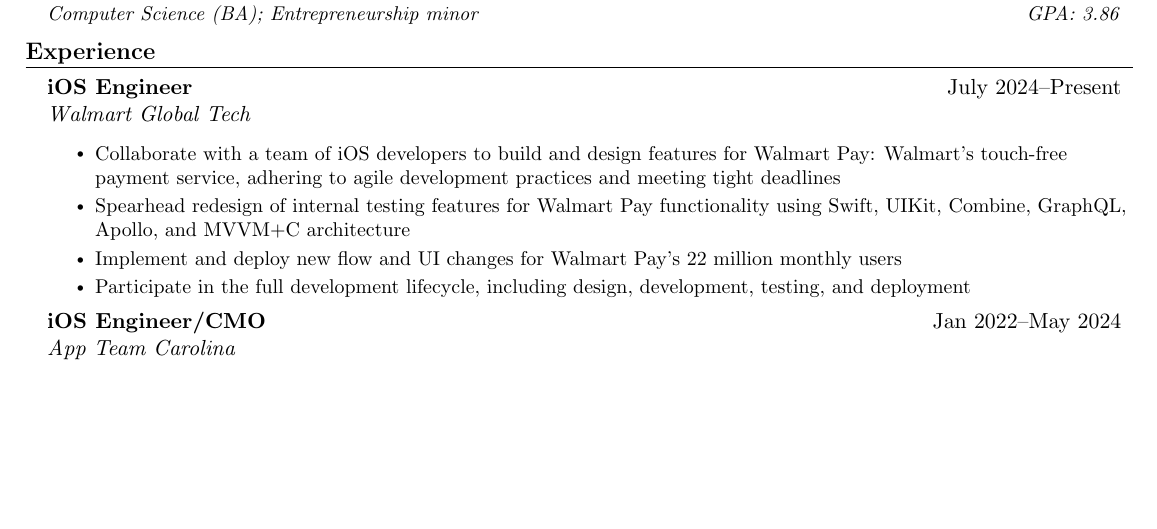
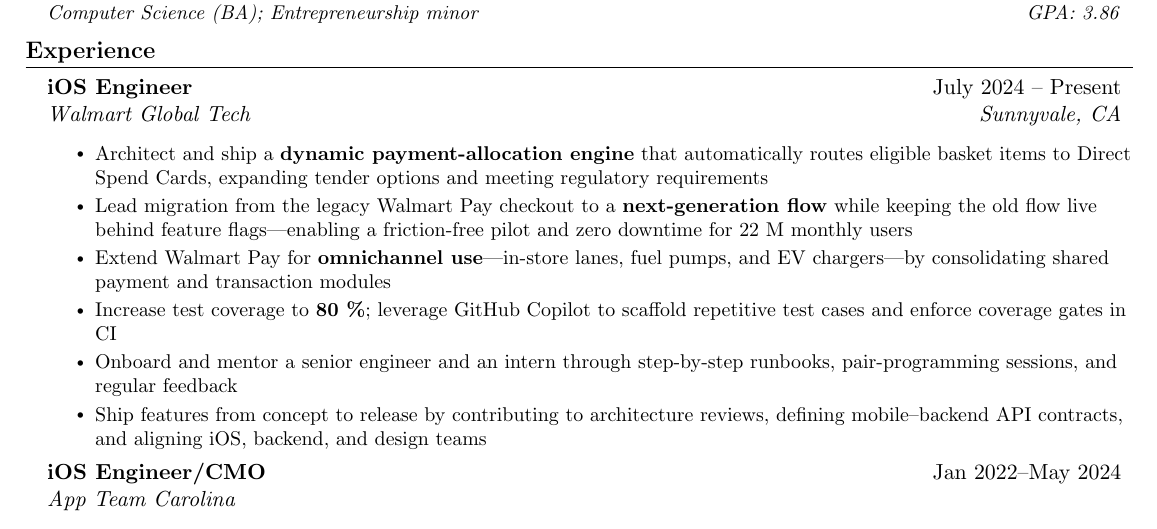
Before and after one commit to wastilla/will-astilla-resume, a LaTeX CV (resume.tex): part of the page before the commit and part of page 1 of 2 after it, cut so that both start at the same text, the shorter picture padded with empty space. Compiled offline with pdfLaTeX.

Commit message:
Update walmart experience

```diff
--- a/resume.tex
+++ b/resume.tex
@@ -105,14 +105,16 @@
 %-----------EXPERIENCE-----------
 \section{Experience}
   \resumeSubHeadingListStart
-    \resumeExperience
-      {iOS Engineer}{July 2024--Present}{Walmart Global Tech}{ }
-      \resumeItemListStart
-        \resumeItem{Collaborate with a team of iOS developers to build and design features for Walmart Pay: Walmart's touch-free payment service, adhering to agile development practices and meeting tight deadlines}
-        \resumeItem{Spearhead redesign of internal testing features for Walmart Pay functionality using Swift, UIKit, Combine, GraphQL, Apollo, and MVVM+C architecture}
-        \resumeItem{Implement and deploy new flow and UI changes for Walmart Pay's 22 million monthly users}
-        \resumeItem{Participate in the full development lifecycle, including design, development, testing, and deployment}
-      \resumeItemListEnd
+  \resumeExperience
+    {iOS Engineer}{July 2024 -- Present}{Walmart Global Tech}{Sunnyvale, CA}
+    \resumeItemListStart
+      \resumeItem{Architect and ship a \textbf{dynamic payment-allocation engine} that automatically routes eligible basket items to Direct Spend Cards, expanding tender options and meeting regulatory requirements}
+      \resumeItem{Lead migration from the legacy Walmart Pay checkout to a \textbf{next-generation flow} while keeping the old flow live behind feature flags—enabling a friction-free pilot and zero downtime for 22 M monthly users}
+      \resumeItem{Extend Walmart Pay for \textbf{omnichannel use}—in-store lanes, fuel pumps, and EV chargers—by consolidating shared payment and transaction modules}
+      \resumeItem{Increase test coverage to \textbf{80 \%}; leverage GitHub Copilot to scaffold repetitive test cases and enforce coverage gates in CI}
+      \resumeItem{Onboard and mentor a senior engineer and an intern through step-by-step runbooks, pair-programming sessions, and regular feedback}
+      \resumeItem{Ship features from concept to release by contributing to architecture reviews, defining mobile–backend API contracts, and aligning iOS, backend, and design teams}
+    \resumeItemListEnd
     \resumeExperience
       {iOS Engineer/CMO}{Jan 2022--May 2024}{App Team Carolina}{ }
       \resumeItemListStart
```
